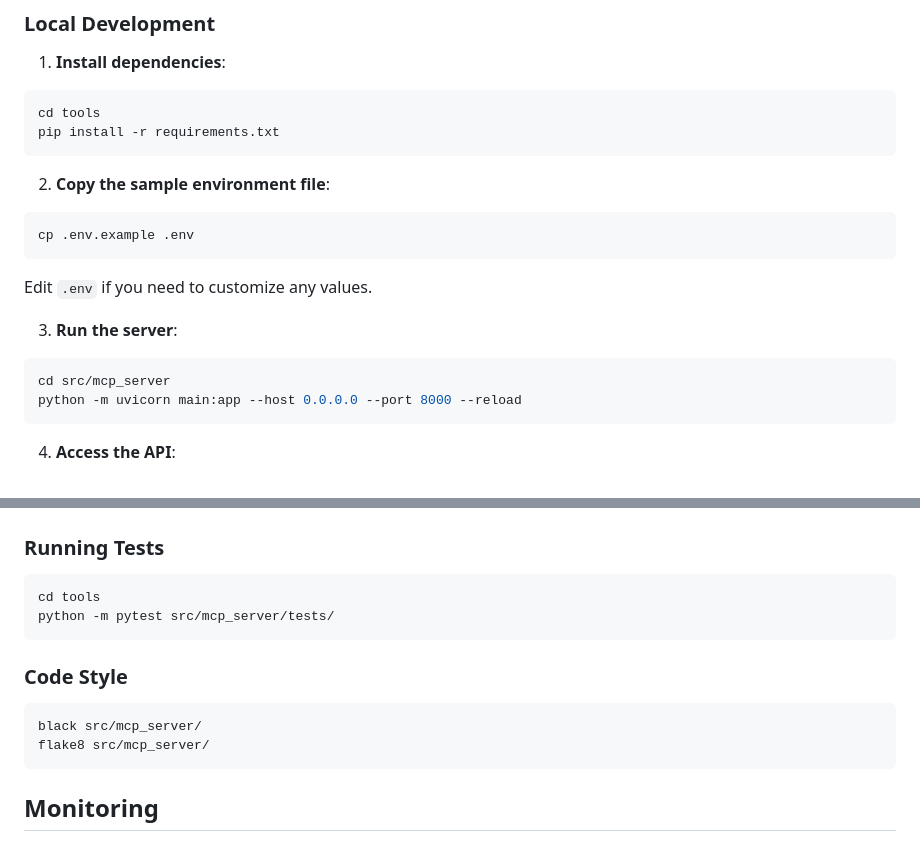
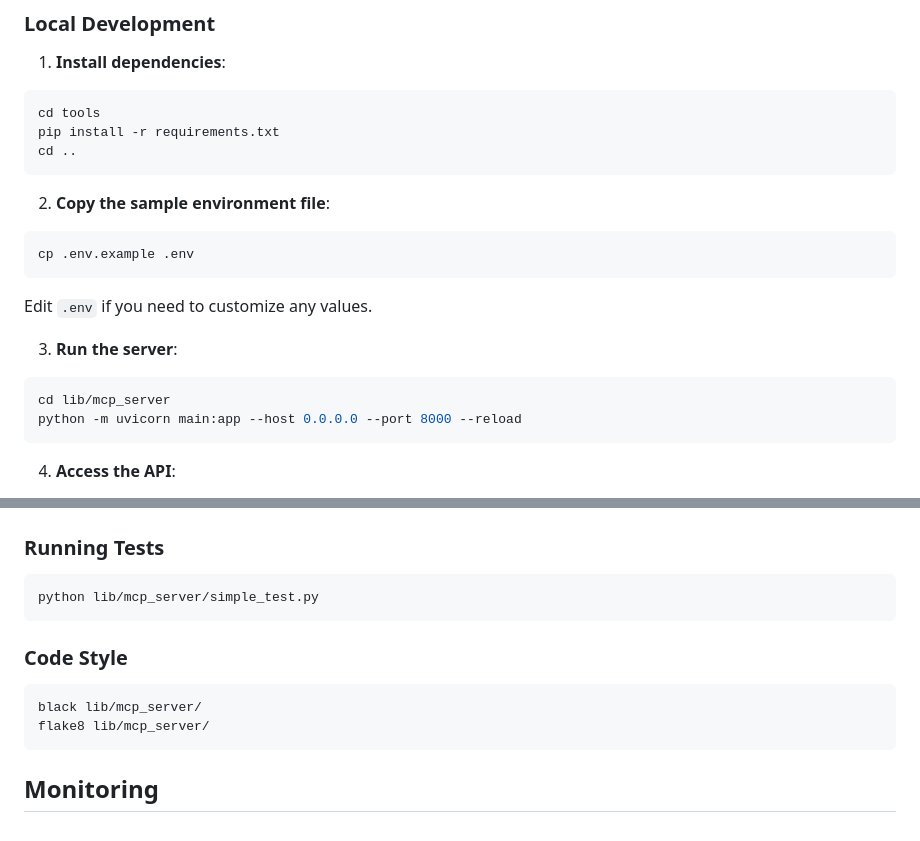
Before and after one commit to ak2i/ideamark-core, a Markdown page: lib/mcp_server/README.md, 2 parts joined by grey strips. GitHub-like rendering.

Commit message:
[agent:codex] Fix MCP server README paths

````diff
--- a/lib/mcp_server/README.md
+++ b/lib/mcp_server/README.md
@@ -35,6 +35,7 @@ A Docker-based Model Context Protocol (MCP) server for IdeaMark pattern operatio
 ```bash
 cd tools
 pip install -r requirements.txt
+cd ..
 ```
 
 2. **Copy the sample environment file**:
@@ -45,7 +46,7 @@ cp .env.example .env
 
 3. **Run the server**:
 ```bash
-cd src/mcp_server
+cd lib/mcp_server
 python -m uvicorn main:app --host 0.0.0.0 --port 8000 --reload
 ```
 
@@ -179,14 +180,13 @@ The MCP server integrates with:
 
 ### Running Tests
 ```bash
-cd tools
-python -m pytest src/mcp_server/tests/
+python lib/mcp_server/simple_test.py
 ```
 
 ### Code Style
 ```bash
-black src/mcp_server/
-flake8 src/mcp_server/
+black lib/mcp_server/
+flake8 lib/mcp_server/
 ```
 
 ## Monitoring
````
